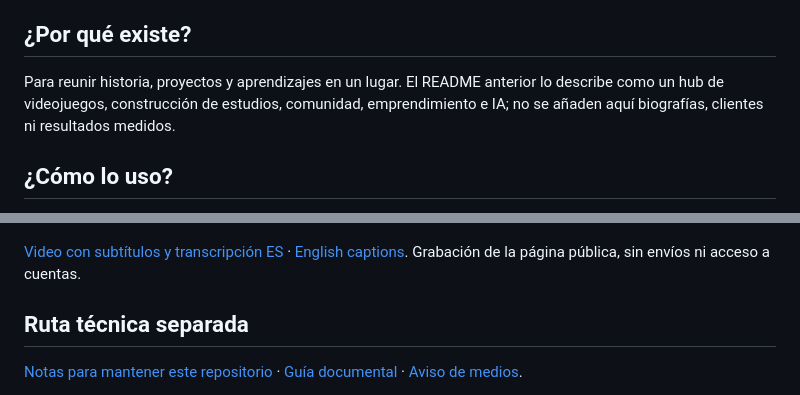
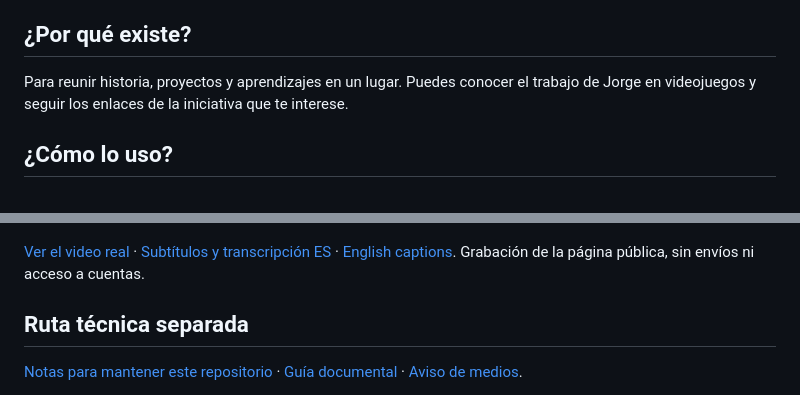
Before and after one commit to jorgefsb/jorgesuarez.com.mx, a Markdown page: README.md, 2 parts joined by grey strips. Rendered like a GitHub page.

Commit message:
docs: describe documentation scope without local-only wording

```diff
--- a/README.md
+++ b/README.md
@@ -13,7 +13,7 @@ El sitio personal de Jorge Suárez: presenta su recorrido en videojuegos, inicia
 Para personas interesadas en videojuegos, emprendimiento y los proyectos públicos de Jorge; también para quienes quieren encontrar una forma de contacto.
 
 ## ¿Por qué existe?
-Para reunir historia, proyectos y aprendizajes en un lugar. El README anterior lo describe como un hub de videojuegos, construcción de estudios, comunidad, emprendimiento e IA; no se añaden aquí biografías, clientes ni resultados medidos.
+Para reunir historia, proyectos y aprendizajes en un lugar. Puedes conocer el trabajo de Jorge en videojuegos y seguir los enlaces de la iniciativa que te interese.
 
 ## ¿Cómo lo uso?
 1. [Visita la página](https://jorgesuarez.com.mx/).
@@ -39,7 +39,7 @@ Amber y las demás empresas conservan su identidad: la marca personal del builde
 ## Recorrido real
 ![Sección del sitio público durante el recorrido](docs/media/02-public.png)
 
-[Video con subtítulos y transcripción ES](docs/WALKTHROUGH.md) · [English captions](docs/WALKTHROUGH.en.md). Grabación de la página pública, sin envíos ni acceso a cuentas.
+[Ver el video real](docs/media/walkthrough.mp4) · [Subtítulos y transcripción ES](docs/WALKTHROUGH.md) · [English captions](docs/WALKTHROUGH.en.md). Grabación de la página pública, sin envíos ni acceso a cuentas.
 
 ## Ruta técnica separada
 [Notas para mantener este repositorio](docs/TECHNICAL.md) · [Guía documental](docs/REPOSITORY-DOCUMENTATION.md) · [Aviso de medios](docs/ASSET-NOTICE.md).
```
Also changed, not shown: README.en.md (+2 -2 lines).
